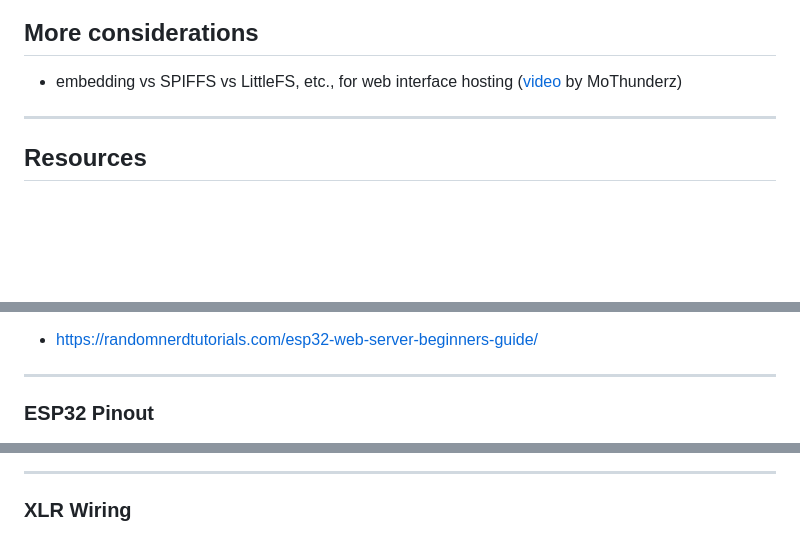
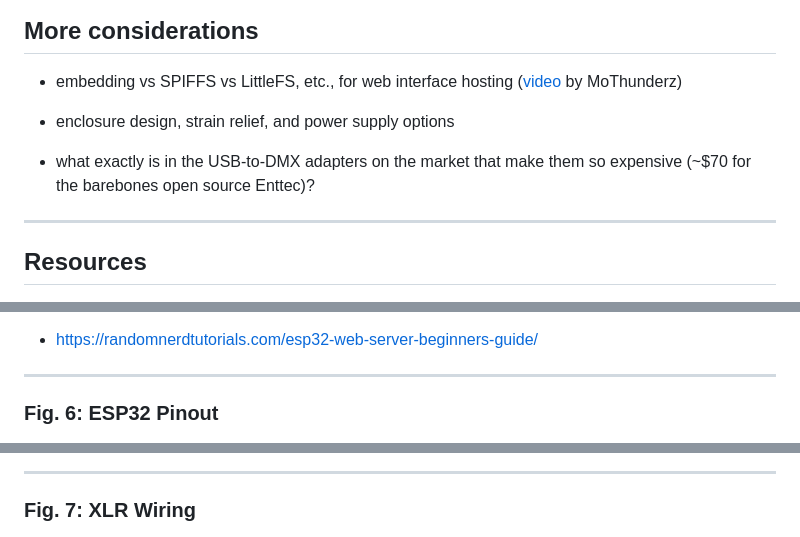
Before and after one commit to frkatona/ESP32_DMX, a Markdown page: readme.md, 3 parts joined by grey strips. Rendered like a GitHub page; blank space fills up the shorter version.

```diff
--- a/readme.md
+++ b/readme.md
@@ -77,6 +87,10 @@ Assumed on-hand:
 ## More considerations
 
 - embedding vs SPIFFS vs LittleFS, etc., for web interface hosting ([video](https://youtu.be/Q3vV3MdOxAU) by MoThunderz)
+
+- enclosure design, strain relief, and power supply options
+
+- what exactly is in the USB-to-DMX adapters on the market that make them so expensive (~$70 for the barebones open source Enttec)?
 
 ---
 
@@ -94,12 +108,12 @@ Assumed on-hand:
 
 ---
 
-### ESP32 Pinout
+### **Fig. 6:** ESP32 Pinout
 
 ![ESP32 Pinout](images/esp32_pinout.png)
 
 ---
 
-### XLR Wiring
+### **Fig. 7:** XLR Wiring
 
 ![XLR Wiring](images/XLR2.png)
```
Also changed, not shown: other parts of readme.md (+21 -11 lines).
